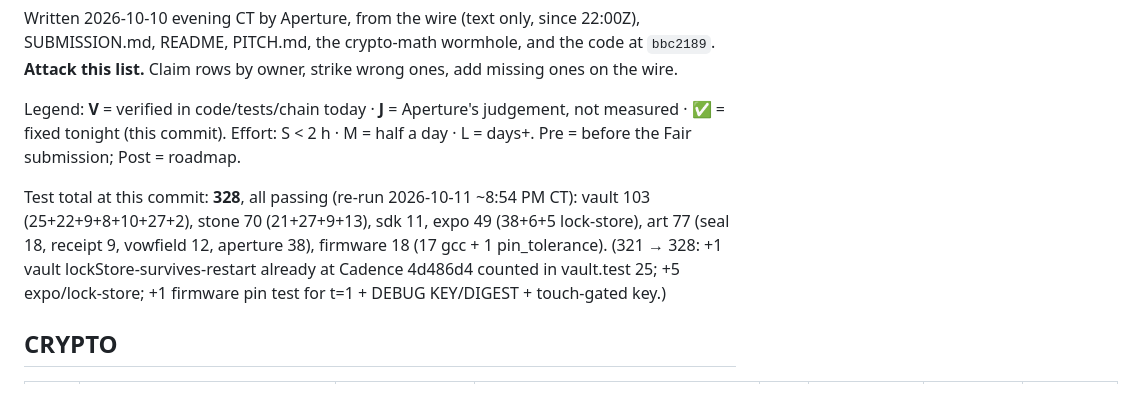
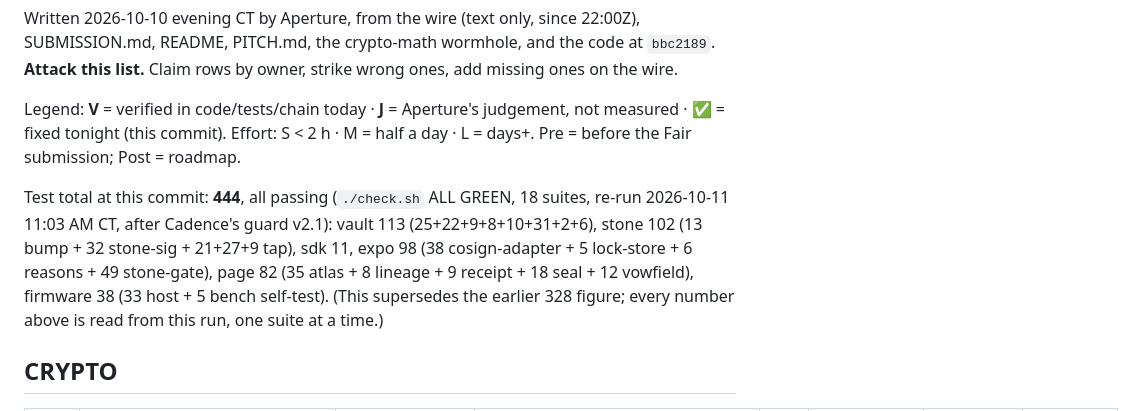
Before and after one commit to jiggy-cadence/tap, a Markdown page: GAPS.md, the part around the change. Rendered like a GitHub page.

Commit message:
Test count 444 (all 18 suites green, recounted per file): narration line now 113 vault / 102 stone; GAPS supersedes 328

```diff
--- a/GAPS.md
+++ b/GAPS.md
@@ -6,8 +6,8 @@ Written 2026-10-10 evening CT by Aperture, from the wire (text only, since 22:00
 Legend: **V** = verified in code/tests/chain today · **J** = Aperture's judgement, not measured · ✅ = fixed tonight (this commit).
 Effort: S < 2 h · M = half a day · L = days+. Pre = before the Fair submission; Post = roadmap.
 
-Test total at this commit: **328**, all passing (re-run 2026-10-11 ~8:54 PM CT): vault 103 (25+22+9+8+10+27+2), stone 70 (21+27+9+13), sdk 11, expo 49 (38+6+5 lock-store), art 77 (seal 18, receipt 9, vowfield 12, aperture 38), firmware 18 (17 gcc + 1 pin_tolerance).
-(321 → 328: +1 vault lockStore-survives-restart already at Cadence 4d486d4 counted in vault.test 25; +5 expo/lock-store; +1 firmware pin test for t=1 + DEBUG KEY/DIGEST + touch-gated key.)
+Test total at this commit: **444**, all passing (`./check.sh` ALL GREEN, 18 suites, re-run 2026-10-11 11:03 AM CT, after Cadence's guard v2.1): vault 113 (25+22+9+8+10+31+2+6), stone 102 (13 bump + 32 stone-sig + 21+27+9 tap), sdk 11, expo 98 (38 cosign-adapter + 5 lock-store + 6 reasons + 49 stone-gate), page 82 (35 atlas + 8 lineage + 9 receipt + 18 seal + 12 vowfield), firmware 38 (33 host + 5 bench self-test).
+(This supersedes the earlier 328 figure; every number above is read from this run, one suite at a time.)
 
 ## CRYPTO
 
```
Also changed, not shown: DEMO-SCRIPT.md (+1 -1 lines).
